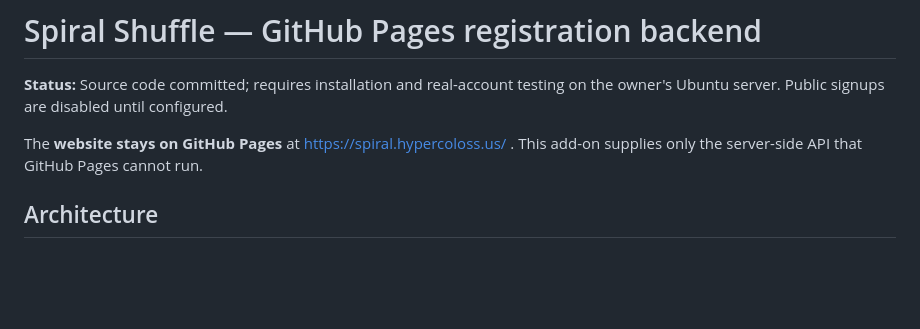
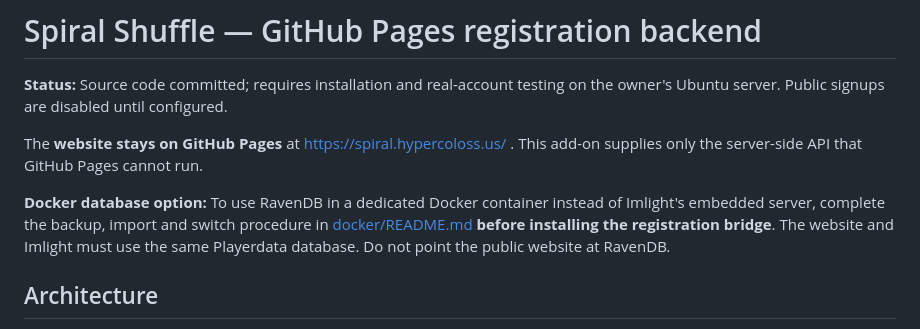
Before and after one commit to HyperColossus/spiral-shuffle, a Markdown page: README-PORTAL.md, the part around the change. GitHub-like rendering; blank space fills up the shorter version.

Commit message:
Link website registration deployment to safe Docker RavenDB migration

```diff
--- a/README-PORTAL.md
+++ b/README-PORTAL.md
@@ -3,6 +3,8 @@
 **Status:** Source code committed; requires installation and real-account testing on the owner's Ubuntu server. Public signups are disabled until configured.
 
 The **website stays on GitHub Pages** at https://spiral.hypercoloss.us/ . This add-on supplies only the server-side API that GitHub Pages cannot run.
+
+**Docker database option:** To use RavenDB in a dedicated Docker container instead of Imlight's embedded server, complete the backup, import and switch procedure in [docker/README.md](docker/README.md) **before installing the registration bridge**. The website and Imlight must use the same Playerdata database. Do not point the public website at RavenDB.
 
 ## Architecture
 
```
